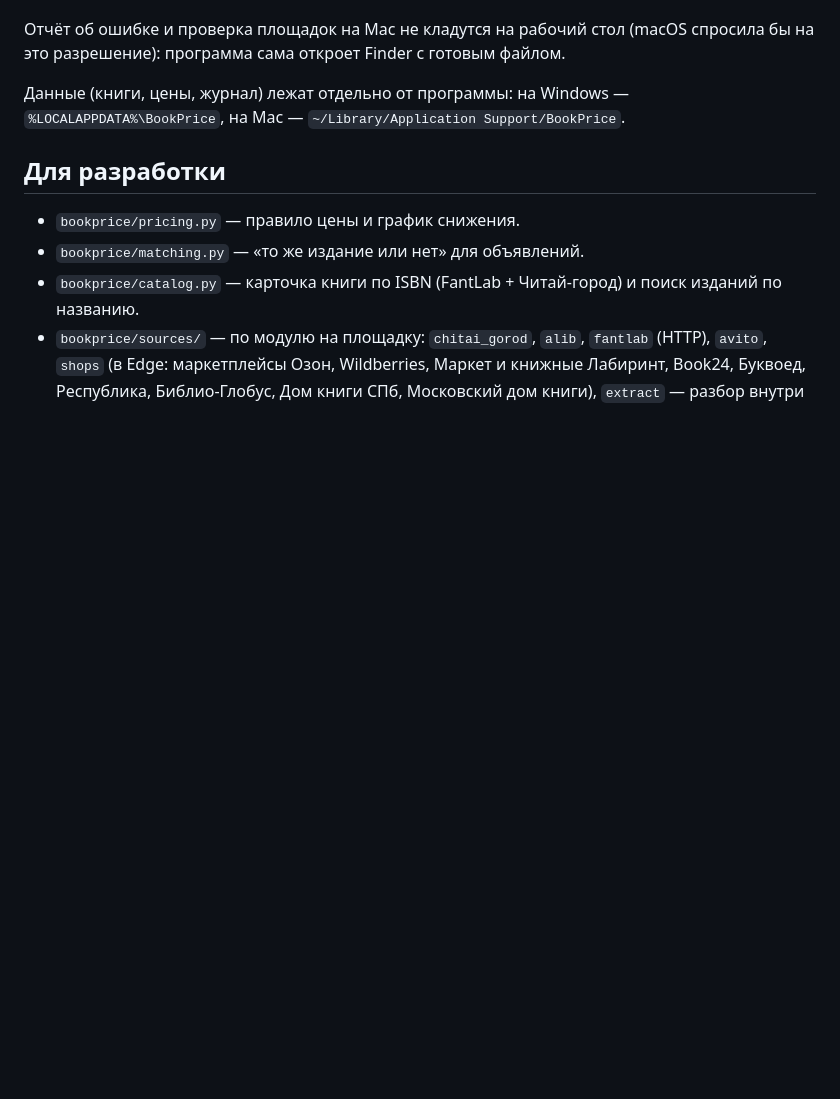
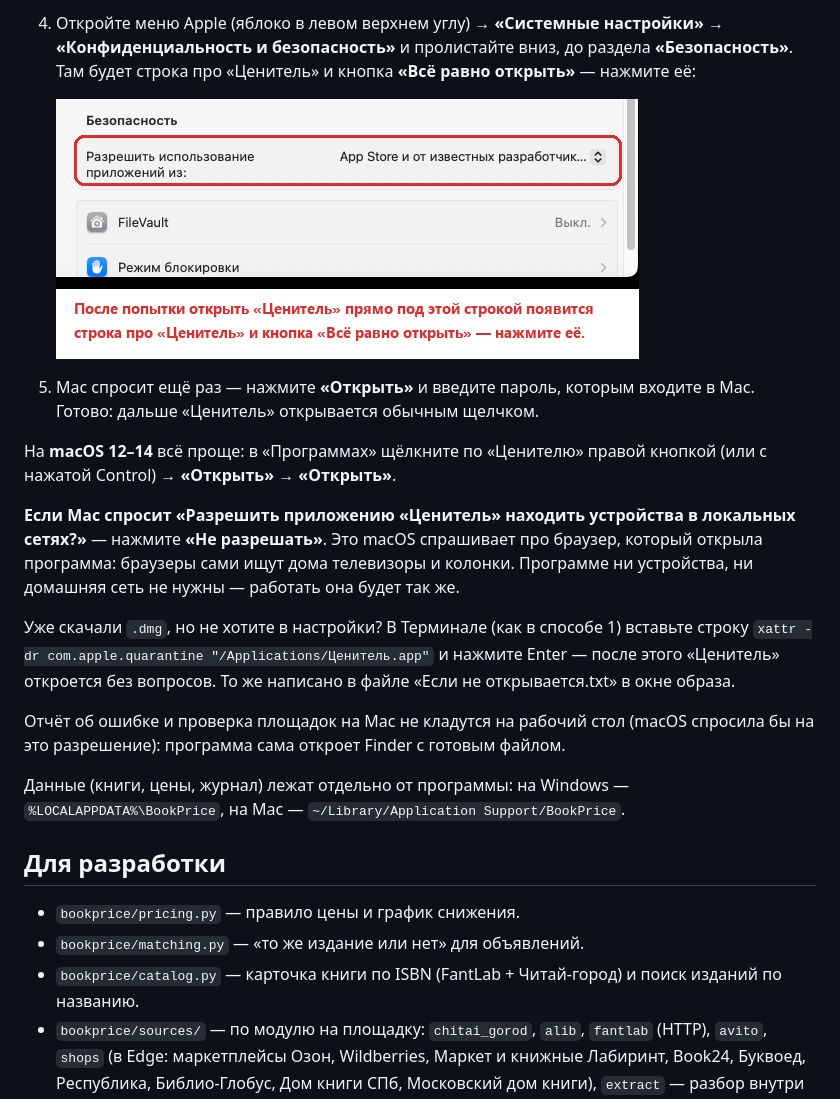
Before and after one commit to AlexLion89/book-price, a Markdown page: README.md, the part around one of its changes. Rendered like a GitHub page; pictures changed too: docs/img/mac/settings.png (added); blank space fills up the shorter version.

```diff
--- a/README.md
+++ b/README.md
@@ -70,3 +92,22 @@
+4. Откройте меню Apple (яблоко в левом верхнем углу) → **«Системные настройки»** → **«Конфиденциальность и
+   безопасность»** и пролистайте вниз, до раздела **«Безопасность»**. Там будет строка про «Ценитель» и кнопка
+   **«Всё равно открыть»** — нажмите её:
+
+   ![Настройки: раздел «Безопасность» с кнопкой «Всё равно открыть»](https://raw.githubusercontent.com/AlexLion89/book-price/main/docs/img/mac/settings.png)
+
+5. Mac спросит ещё раз — нажмите **«Открыть»** и введите пароль, которым входите в Mac. Готово: дальше
+   «Ценитель» открывается обычным щелчком.
+
+На **macOS 12–14** всё проще: в «Программах» щёлкните по «Ценителю» правой кнопкой (или с нажатой Control) →
+**«Открыть»** → **«Открыть»**.
+
+**Если Mac спросит «Разрешить приложению «Ценитель» находить устройства в локальных сетях?»** — нажмите
+**«Не разрешать»**. Это macOS спрашивает про браузер, который открыла программа: браузеры сами ищут дома телевизоры
+и колонки. Программе ни устройства, ни домашняя сеть не нужны — работать она будет так же.
+
+Уже скачали `.dmg`, но не хотите в настройки? В Терминале (как в способе 1) вставьте строку
+`xattr -dr com.apple.quarantine "/Applications/Ценитель.app"` и нажмите Enter — после этого «Ценитель» откроется
+без вопросов. То же написано в файле «Если не открывается.txt» в окне образа.
 
 Отчёт об ошибке и проверка площадок на Mac не кладутся на рабочий стол (macOS спросила бы на это разрешение):
 программа сама откроет Finder с готовым файлом.
```
Also changed, not shown: other parts of README.md (+40 -18 lines), docs/install.md (+4 -0 lines), docs/releases/0.6.3.md (added, +11 -0 lines), docs/img/mac/blocked.png (added), docs/img/mac/dmg-window.png (added), 6 other files.
